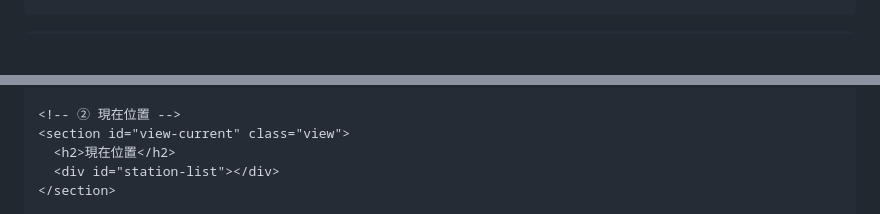
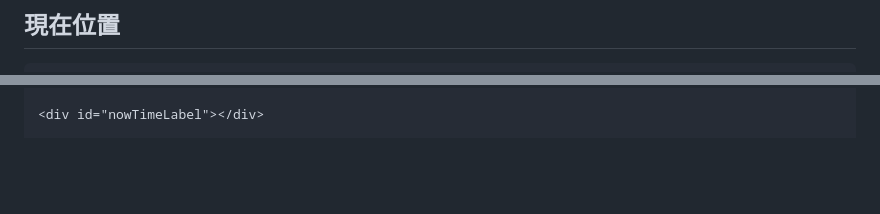
Before and after one commit to nogi2466-tech/tetsudo-site4, a Markdown page: README.md, 2 parts joined by grey strips. GitHub-like rendering; blank space fills up the shorter version.

```diff
--- a/README.md
+++ b/README.md
@@ -35,3 +86,5 @@
 
-  <main>
+  <!-- 現在位置 -->
+  <section id="page-position" class="hidden">
+    <h2>現在位置</h2>
 
@@ -55,7 +95,3 @@
 
-    <!-- ② 現在位置 -->
-    <section id="view-current" class="view">
-      <h2>現在位置</h2>
-      <div id="station-list"></div>
-    </section>
+    <div id="nowTimeLabel"></div>
 
```
Also changed, not shown: other parts of README.md (+109 -119 lines).
